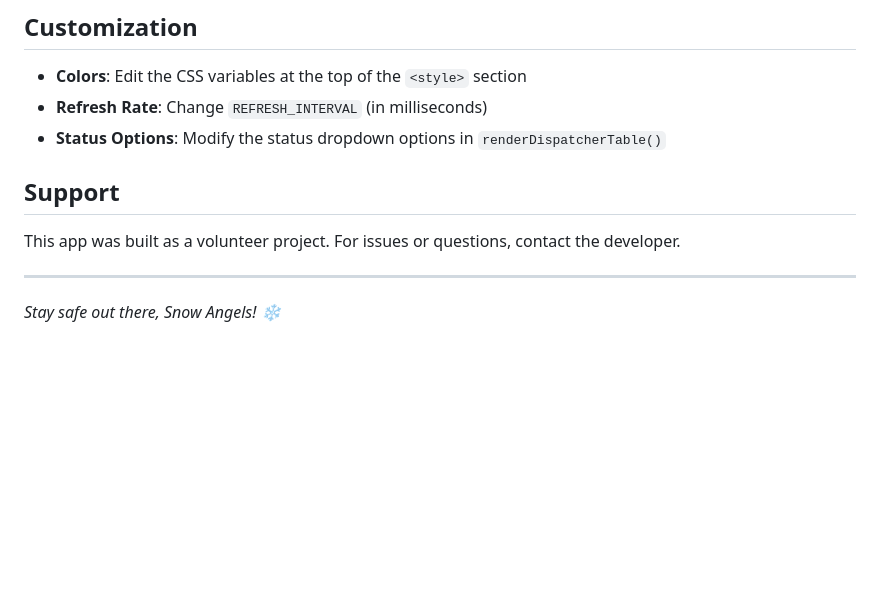
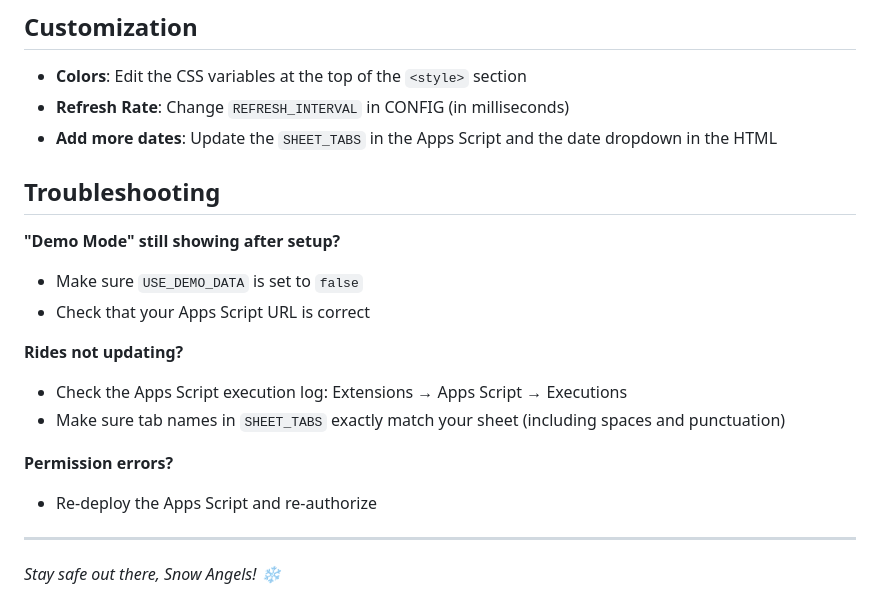
Before and after one commit to misterwilson37/snowangels, a Markdown page: README.md, the part around one of its changes. GitHub-like rendering; blank space fills up the shorter version.

```diff
--- a/README.md
+++ b/README.md
@@ -128,12 +99,21 @@ The app expects these columns in order:
 ## Customization
 
 - **Colors**: Edit the CSS variables at the top of the `<style>` section
-- **Refresh Rate**: Change `REFRESH_INTERVAL` (in milliseconds)
-- **Status Options**: Modify the status dropdown options in `renderDispatcherTable()`
+- **Refresh Rate**: Change `REFRESH_INTERVAL` in CONFIG (in milliseconds)
+- **Add more dates**: Update the `SHEET_TABS` in the Apps Script and the date dropdown in the HTML
 
-## Support
+## Troubleshooting
 
-This app was built as a volunteer project. For issues or questions, contact the developer.
+**"Demo Mode" still showing after setup?**
+- Make sure `USE_DEMO_DATA` is set to `false`
+- Check that your Apps Script URL is correct
+
+**Rides not updating?**
+- Check the Apps Script execution log: Extensions → Apps Script → Executions
+- Make sure tab names in `SHEET_TABS` exactly match your sheet (including spaces and punctuation)
+
+**Permission errors?**
+- Re-deploy the Apps Script and re-authorize
 
 ---
 
```
Also changed, not shown: other parts of README.md (+49 -78 lines).
